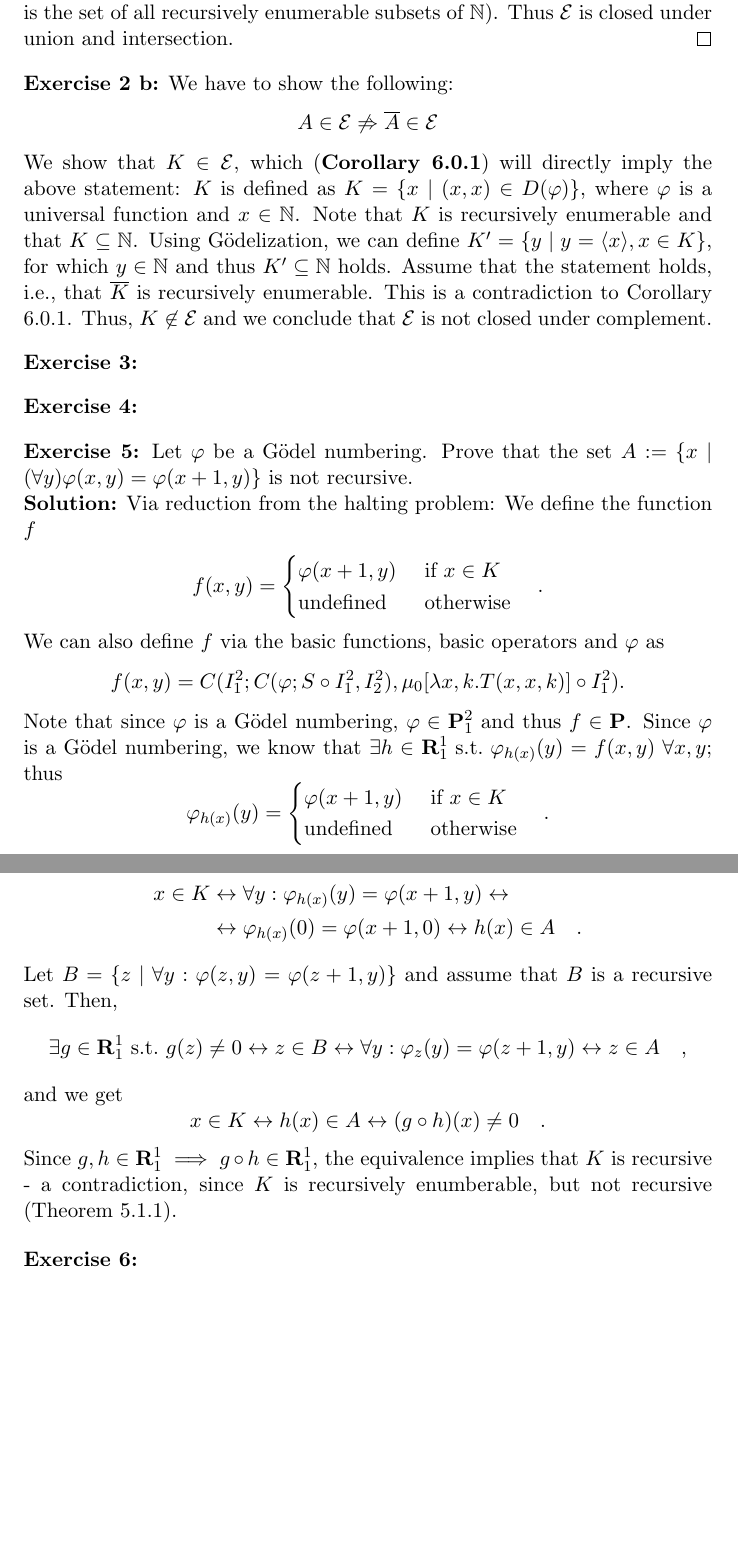
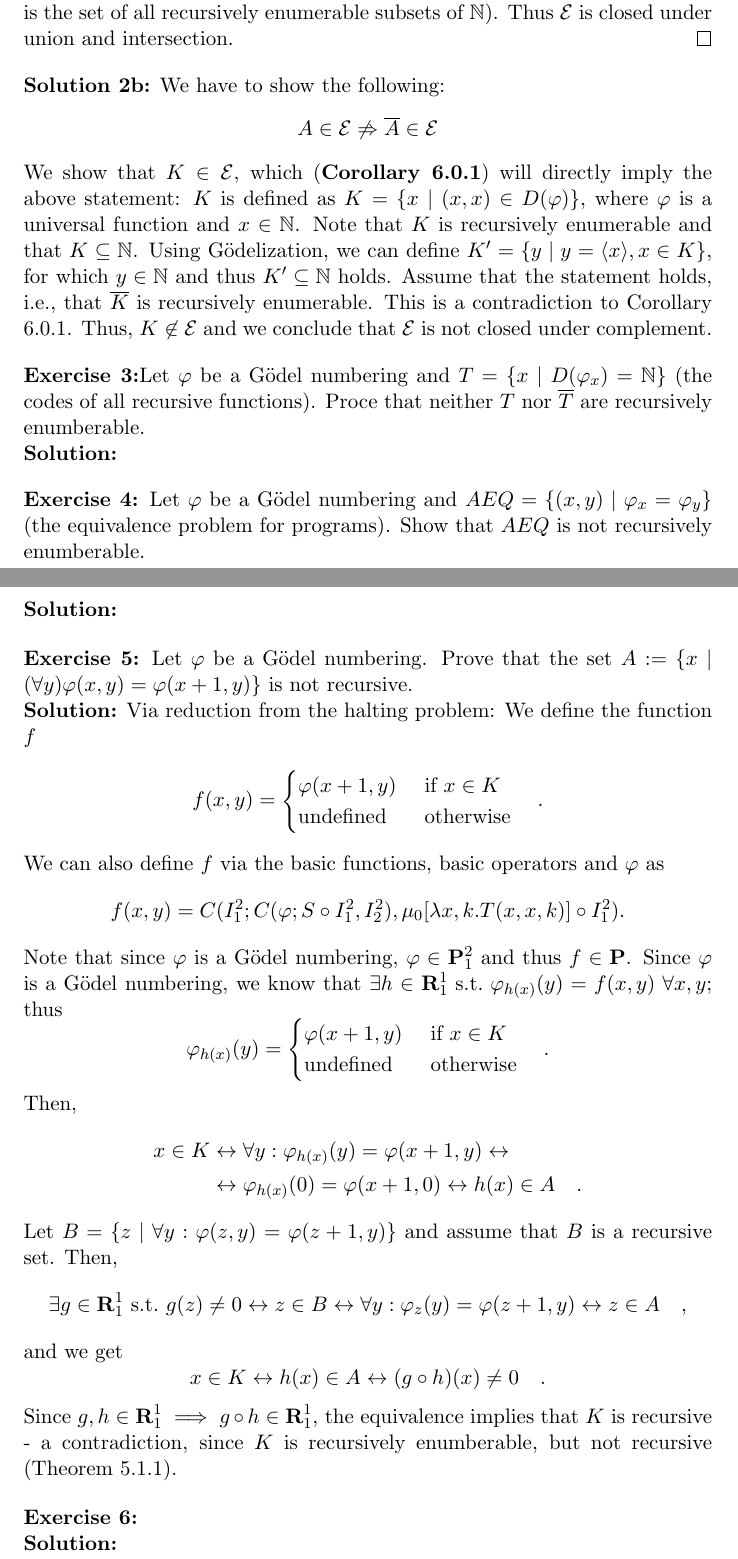
Before and after one commit to mortyma/ComputabilityTheory, a LaTeX problem sheet (exercise2/computability_ex2.tex): two parts of pages 2 and 3 of 3, joined at a grey line, cut so that both start at the same text, the shorter picture padded with empty space. Compiled offline with pdfLaTeX.

Commit message:
some exercise specs

```diff
--- a/exercise2/computability_ex2.tex
+++ b/exercise2/computability_ex2.tex
@@ -94,7 +99,7 @@ Thus $\E$ is closed under union and intersection. \qed
 
 \bigskip
 \noindent
-\textbf{Exercise 2 b:}
+\textbf{Solution 2b:}
 We have to show the following:
 $$
 A \in \E \not \Rightarrow \overline{A} \in \E
@@ -112,12 +117,18 @@ Thus, $K \not \in \E$ and we conclude that $\E$ is not closed under complement.
 %%%%%%%%%%%%%%%%%%%%%%%%%%%%%%%%%%%%%%%%%%%%%%%%%%%%%%%%%%%%%%%%%%%%%%%%%%%%%%%%%%%%%%%%%%%%
 \bigskip
 \noindent
-\textbf{Exercise 3:}
+\textbf{Exercise 3:}Let $\varphi$ be a G\"odel numbering and $T = \{ x \mid D(\varphi_x) = \N\}$ (the codes of all recursive functions). Proce that neither $T$ nor $\overline{T}$ are recursively enumberable.
+
+\noindent
+\textbf{Solution:}
 
 %%%%%%%%%%%%%%%%%%%%%%%%%%%%%%%%%%%%%%%%%%%%%%%%%%%%%%%%%%%%%%%%%%%%%%%%%%%%%%%%%%%%%%%%%%%%
 \bigskip
 \noindent
-\textbf{Exercise 4:}
+\textbf{Exercise 4:} Let $\varphi$ be a G\"odel numbering and $AEQ = \{(x,y) \mid \varphi_x = \varphi_y \}$ (the equivalence problem for programs). Show that $AEQ$ is not recursively enumberable.
+
+\noindent
+\textbf{Solution:}
 
 %%%%%%%%%%%%%%%%%%%%%%%%%%%%%%%%%%%%%%%%%%%%%%%%%%%%%%%%%%%%%%%%%%%%%%%%%%%%%%%%%%%%%%%%%%%%
 \bigskip
@@ -167,4 +178,7 @@ Since $g,h \in \R^1_1 \implies g\circ h \in \R^1_1$, the equivalence implies tha
 \noindent
 \textbf{Exercise 6:}
 
+\noindent
+\textbf{Solution:}
+
 \end{document}
```
Also changed, not shown: exercise2/computability_ex2.tex (9 more changed lines).
